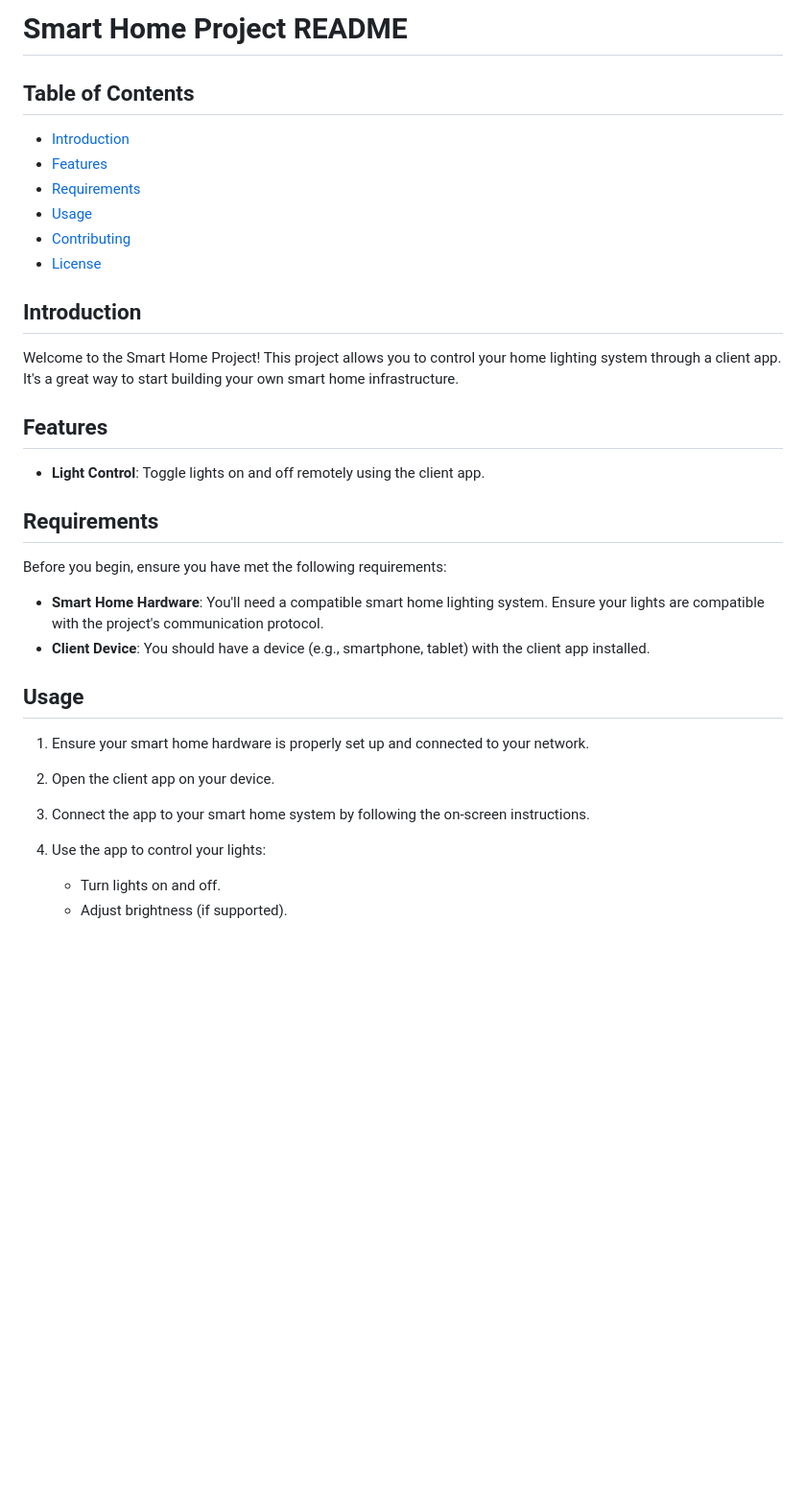
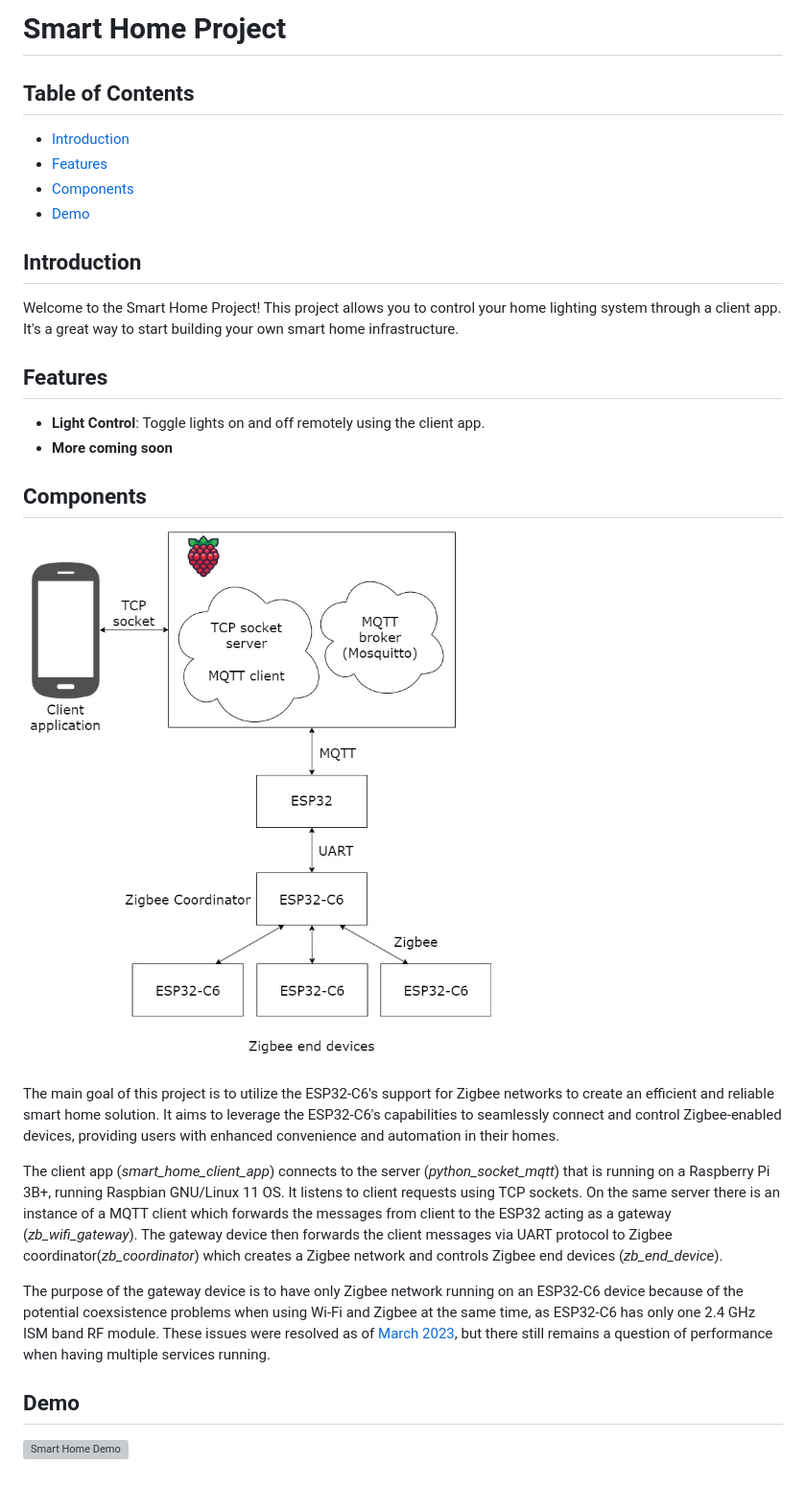
Before and after one commit to IvanJuricic/zigbee-smart-home, a Markdown page: README.md, the part around the change. Shown: that part at 96% size. GitHub-like rendering; pictures changed too: doc_assets/components.jpg (added); blank space fills up the shorter version; grey boxes are pictures that could not be loaded.

```diff
--- a/README.md
+++ b/README.md
@@ -1,13 +1,11 @@
-# Smart Home Project README
+# Smart Home Project
 
 ## Table of Contents
 
 - [Introduction](#introduction)
 - [Features](#features)
-- [Requirements](#requirements)
-- [Usage](#usage)
-- [Contributing](#contributing)
-- [License](#license)
+- [Components](#components)
+- [Demo](#demo)
 
 ## Introduction
 
@@ -16,22 +14,18 @@ Welcome to the Smart Home Project! This project allows you to control your home
 ## Features
 
 - **Light Control**: Toggle lights on and off remotely using the client app.
+- **More coming soon**
 
-## Requirements
+## Components
 
-Before you begin, ensure you have met the following requirements:
+![Smart Home Components](doc_assets/components.jpg)
 
-- **Smart Home Hardware**: You'll need a compatible smart home lighting system. Ensure your lights are compatible with the project's communication protocol.
-- **Client Device**: You should have a device (e.g., smartphone, tablet) with the client app installed.
+The main goal of this project is to utilize the ESP32-C6's support for Zigbee networks to create an efficient and reliable smart home solution. It aims to leverage the ESP32-C6's capabilities to seamlessly connect and control Zigbee-enabled devices, providing users with enhanced convenience and automation in their homes.
 
-## Usage
+The client app (_smart_home_client_app_) connects to the server (_python_socket_mqtt_) that is running on a Raspberry Pi 3B+, running Raspbian GNU/Linux 11 OS. It listens to client requests using TCP sockets. On the same server there is an instance of a MQTT client which forwards the messages from client to the ESP32 acting as a gateway (_zb_wifi_gateway_). The gateway device then forwards the client messages via UART protocol to Zigbee coordinator(_zb_coordinator_) which creates a Zigbee network and controls Zigbee end devices (_zb_end_device_).
 
-1. Ensure your smart home hardware is properly set up and connected to your network.
+The purpose of the gateway device is to have only Zigbee network running on an ESP32-C6 device because of the potential coexsistence problems when using Wi-Fi and Zigbee at the same time, as ESP32-C6 has only one 2.4 GHz ISM band RF module. These issues were resolved as of [March 2023](https://github.com/espressif/esp-idf/issues/10423), but there still remains a question of performance when having multiple services running.
 
-2. Open the client app on your device.
+## Demo
 
-3. Connect the app to your smart home system by following the on-screen instructions.
-
-4. Use the app to control your lights:
-   - Turn lights on and off.
-   - Adjust brightness (if supported).
+![Smart Home Demo](doc_assets/system_demo.gif)
```
Also changed, not shown: 1 other file.
